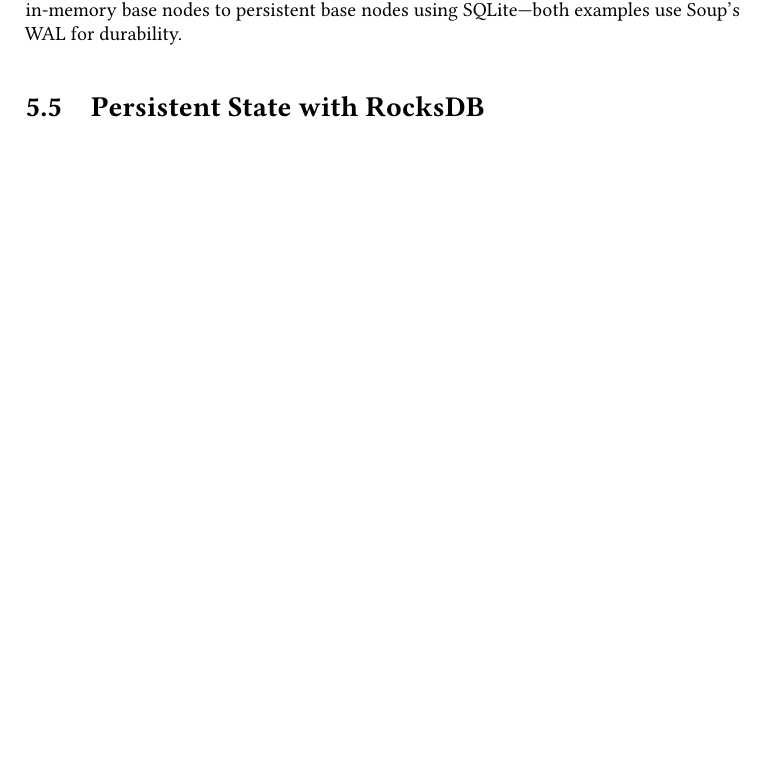
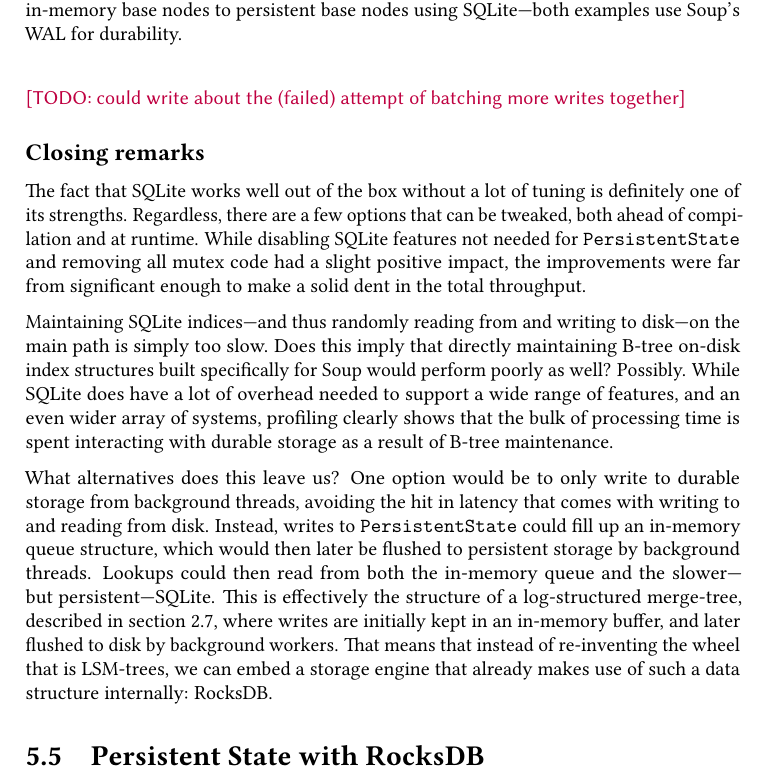
Before and after one commit to ekmartin/thesis, a LaTeX thesis (report.tex, which reads persistent-bases.tex): part of page 32 of 38, cut so that both start at the same text, the shorter picture padded with empty space. Compiled offline with pdfLaTeX.

Commit message:
more sqlite

```diff
--- a/persistent-bases.tex
+++ b/persistent-bases.tex
@@ -659,4 +659,35 @@
   }\label{graph:sqlite-soup-log}
 \end{figure}
 
+\todo{could write about the (failed) attempt of batching more writes together}
+
+\subsubsection{Closing remarks}
+
+The fact that SQLite works well out of the box without a lot of tuning is
+definitely one of its strengths. Regardless, there are a few options that can be
+tweaked, both ahead of compilation and at runtime. While disabling SQLite
+features not needed for \code{PersistentState} and removing all mutex code had a
+slight positive impact, the improvements were far from significant enough to
+make a solid dent in the total throughput.
+
+Maintaining SQLite indices---and thus randomly reading from and writing to
+disk---on the main path is simply too slow. Does this imply that directly
+maintaining B-tree on-disk index structures built specifically for Soup would
+perform poorly as well? Possibly. While SQLite does have a lot of overhead
+needed to support a wide range of features, and an even wider array of systems,
+profiling clearly shows that the bulk of processing time is spent interacting
+with durable storage as a result of B-tree maintenance.
+
+What alternatives does this leave us? One option would be to only write to
+durable storage from background threads, avoiding the hit in latency that comes
+with writing to and reading from disk. Instead, writes to \code{PersistentState}
+could fill up an in-memory queue structure, which would then later be flushed to
+persistent storage by background threads. Lookups could then read from both the
+in-memory queue and the slower---but persistent---SQLite. This is effectively
+the structure of a log-structured merge-tree, described in
+section~\ref{sec:rocksdb}, where writes are initially kept in an in-memory
+buffer, and later flushed to disk by background workers. That means that instead
+of re-inventing the wheel that is LSM-trees, we can embed a storage engine that
+already makes use of such a data structure internally: RocksDB.
+
 \section{Persistent State with RocksDB}
```
